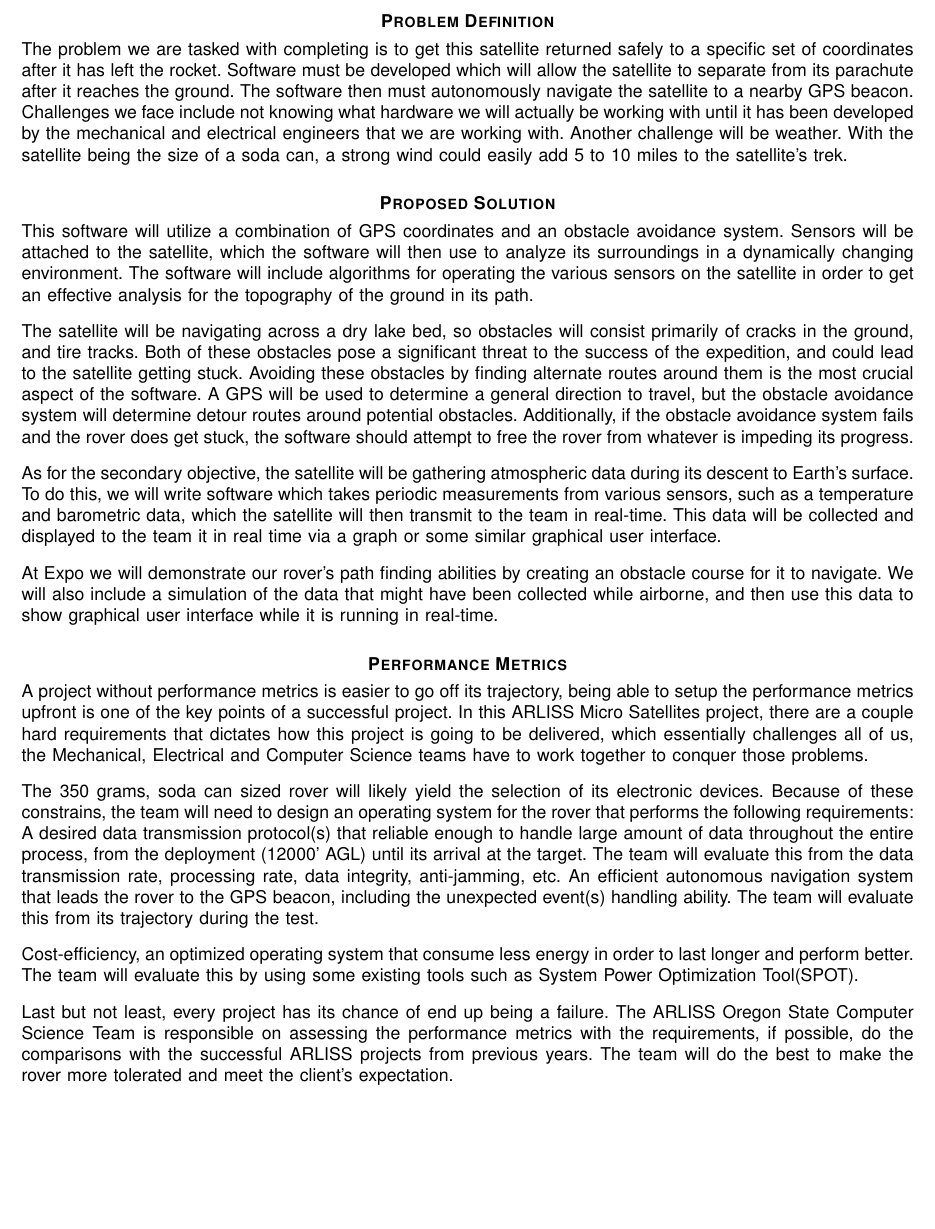
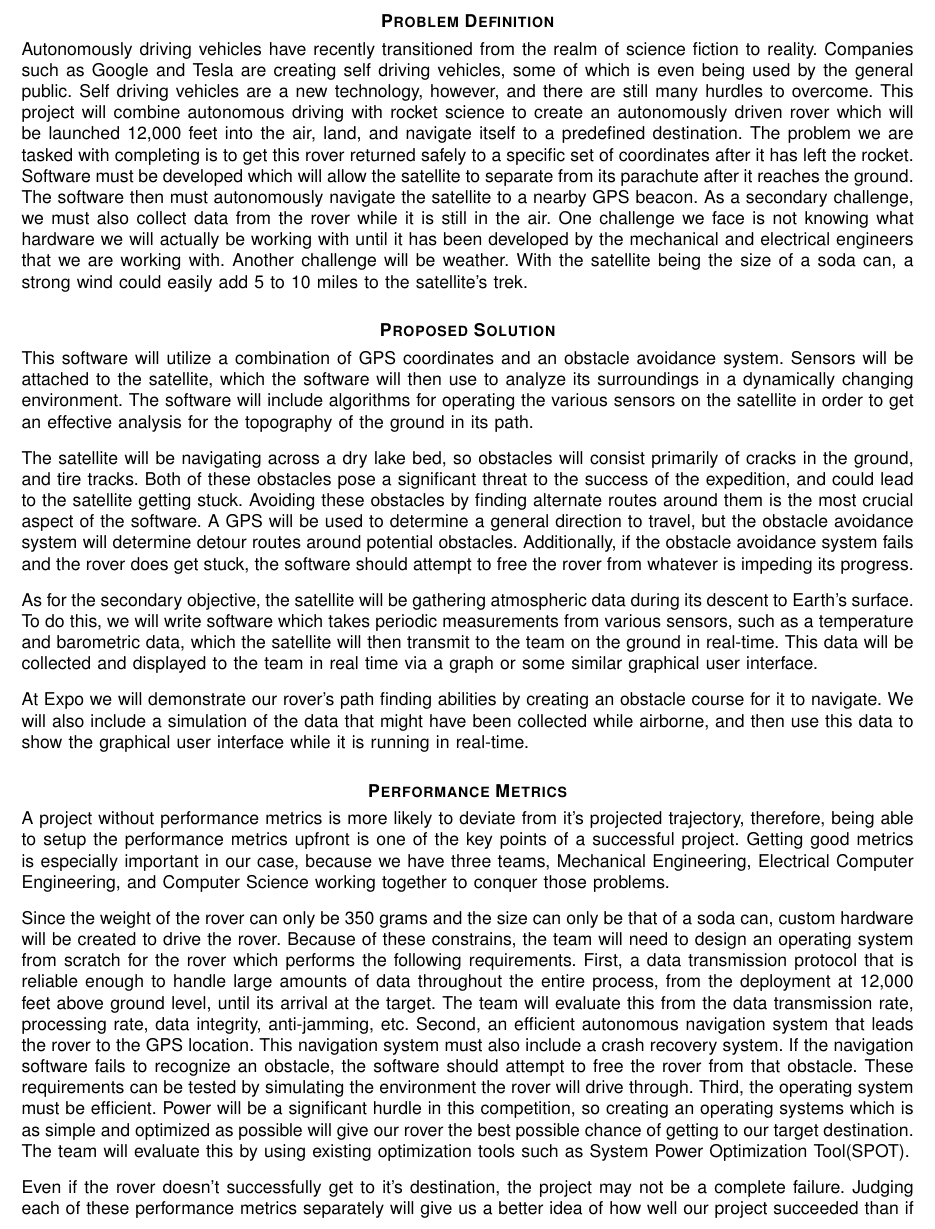
Before and after one commit to ARLISS-oregonstate-1617capstone/ARLISS-Micro-Satellite-Project, a LaTeX paper (docs/ProblemStatement/problem_stmt.tex): part of page 2 of 3 before the commit and part of page 2 of 4 after it, cut so that both start at the same text, the shorter picture padded with empty space. Compiled offline with pdfLaTeX; a missing font is replaced by an installed copy or a similar font; a LaTeX package or settings file that is missing is left out.

Commit message:
Revised Problem Statement

```diff
--- a/docs/ProblemStatement/problem_stmt.tex
+++ b/docs/ProblemStatement/problem_stmt.tex
@@ -46,27 +46,25 @@
 \pagenumbering{arabic}
 
 \section*{\textbf{Problem Definition}}
-\noindent The problem we are tasked with completing is to get this satellite returned safely to a specific set of coordinates after it has left the rocket. Software must be developed which will allow the satellite to separate from its parachute after it reaches the ground. The software then must autonomously navigate the satellite to a nearby GPS beacon. Challenges we face include not knowing what hardware we will actually be working with until it has been developed by the mechanical and electrical engineers that we are working with. Another challenge will be weather. With the satellite being the size of a soda can, a strong wind could easily add 5 to 10 miles to the satellite’s trek.
+\noindent Autonomously driving vehicles have recently transitioned from the realm of science fiction to reality. Companies such as Google and Tesla are creating self driving vehicles, some of which is even being used by the general public. Self driving vehicles are a new technology, however, and there are still many hurdles to overcome. This project will combine autonomous driving with rocket science to create an autonomously driven rover which will be launched 12,000 feet into the air, land, and navigate itself to a predefined destination. The problem we are tasked with completing is to get this rover returned safely to a specific set of coordinates after it has left the rocket. Software must be developed which will allow the satellite to separate from its parachute after it reaches the ground. The software then must autonomously navigate the satellite to a nearby GPS beacon. As a secondary challenge, we must also collect data from the rover while it is still in the air. One challenge we face is not knowing what hardware we will actually be working with until it has been developed by the mechanical and electrical engineers that we are working with. Another challenge will be weather. With the satellite being the size of a soda can, a strong wind could easily add 5 to 10 miles to the satellite’s trek.
 
 \section*{\textbf{Proposed Solution}}
 \noindent This software will utilize a combination of GPS coordinates and an obstacle avoidance system. Sensors will be attached to the satellite, which the software will then use to analyze its surroundings in a dynamically changing environment. The software will include algorithms for operating the various sensors on the satellite in order to get an effective analysis for the topography of the ground in its path.
 \par\vspace{3mm}
 \noindent The satellite will be navigating across a dry lake bed, so obstacles will consist primarily of cracks in the ground, and tire tracks. Both of these obstacles pose a significant threat to the success of the expedition, and could lead to the satellite getting stuck. Avoiding these obstacles by finding alternate routes around them is the most crucial aspect of the software. A GPS will be used to determine a general direction to travel, but the obstacle avoidance system will determine detour routes around potential obstacles. Additionally, if the obstacle avoidance system fails and the rover does get stuck, the software should attempt to free the rover from whatever is impeding its progress.
 \par\vspace{3mm}
-\noindent As for the secondary objective, the satellite will be gathering atmospheric data during its descent to Earth’s surface. To do this, we will write software which takes periodic measurements from various sensors, such as a temperature and barometric data, which the satellite will then transmit to the team in real-time. This data will be collected and displayed to the team it in real time via a graph or some similar graphical user interface.
+\noindent As for the secondary objective, the satellite will be gathering atmospheric data during its descent to Earth’s surface. To do this, we will write software which takes periodic measurements from various sensors, such as a temperature and barometric data, which the satellite will then transmit to the team on the ground in real-time. This data will be collected and displayed to the team in real time via a graph or some similar graphical user interface.
 \par\vspace{3mm}
-\noindent At Expo we will demonstrate our rover's path finding abilities by creating an obstacle course for it to navigate. We will also include a simulation of the data that might have been collected while airborne, and then use this data to show graphical user interface while it is running in real-time.
+\noindent At Expo we will demonstrate our rover's path finding abilities by creating an obstacle course for it to navigate. We will also include a simulation of the data that might have been collected while airborne, and then use this data to show the graphical user interface while it is running in real-time.
 
 \section*{\textbf{Performance Metrics}}
-\noindent A project without performance metrics is easier to go off its trajectory, being able to setup the performance metrics upfront is one of the key points of a successful project. In this ARLISS Micro Satellites project, there are a couple hard requirements that dictates how this project is going to be delivered, which essentially challenges all of us, the Mechanical, Electrical and Computer Science teams have to work together to conquer those problems.
+\noindent A project without performance metrics is more likely to deviate from it's projected trajectory, therefore, being able to setup the performance metrics upfront is one of the key points of a successful project. Getting good metrics is especially important in our case, because we have three teams, Mechanical Engineering, Electrical Computer Engineering, and Computer Science working together to conquer those problems.
 \par\vspace{3mm}
-\noindent The 350 grams, soda can sized rover will likely yield the selection of its electronic devices. Because of these constrains, the team will need to design an operating system for the rover that performs the following requirements:
-A desired data transmission protocol(s) that reliable enough to handle large amount of data throughout the entire process, from the deployment (12000’ AGL) until its arrival at the target. The team will evaluate this from the data transmission rate, processing rate, data integrity, anti-jamming, etc.
-An efficient autonomous navigation system that leads the rover to the GPS beacon, including the unexpected event(s) handling ability. The team will evaluate this from its trajectory during the test.
+\noindent Since the weight of the rover can only be 350 grams and the size can only be that of a soda can, custom hardware will be created to drive the rover. Because of these constrains, the team will need to design an operating system from scratch for the rover which performs the following requirements. First, a data transmission protocol that is reliable enough to handle large amounts of data throughout the entire process, from the deployment at 12,000 feet above ground level, until its arrival at the target. The team will evaluate this from the data transmission rate, processing rate, data integrity, anti-jamming, etc. Second, an efficient autonomous navigation system that leads the rover to the GPS location. This navigation system must also include a crash recovery system. If the navigation software fails to recognize an obstacle, the software should attempt to free the rover from that obstacle. These requirements can be tested by simulating the environment the rover will drive through. Third, the operating system must be efficient. Power will be a significant hurdle in this competition, so creating an operating systems which is as simple and optimized as possible will give our rover the best possible chance of getting to our target destination. The team will evaluate this by using existing optimization tools such as System Power Optimization Tool(SPOT).
 \par\vspace{3mm}
-\noindent Cost-efficiency, an optimized operating system that consume less energy in order to last longer and perform better. The team will evaluate this by using some existing tools such as System Power Optimization Tool(SPOT).
-\par\vspace{3mm}
-\noindent Last but not least, every project has its chance of end up being a failure. The ARLISS Oregon State Computer Science Team is responsible on assessing the performance metrics with the requirements, if possible, do the comparisons with the successful ARLISS projects from previous years. The team will do the best to make the rover more tolerated and meet the client’s expectation.
+\noindent Even if the rover doesn't successfully get to it's destination, the project may not be a complete failure. Judging each of these performance metrics separately will give us a better idea of how well our project succeeded than if we just determined if our project succeeded based on if our rover successfully got to it's destination. For example, the rover may run out of battery before reaching it's destination, but we could still determine if our navigation system was a success or failure. No project goes entirely smoothly, and using this system, our project doesn't have to be perfect to determine if we succeeded.
+
+\clearpage
 
 %\vfill
 \vspace{1in}
```
Also changed, not shown: docs/ProblemStatement/problem_stmt.pdf (added), docs/ProblemStatement/problem_stmt.tex (2 more changed lines).
